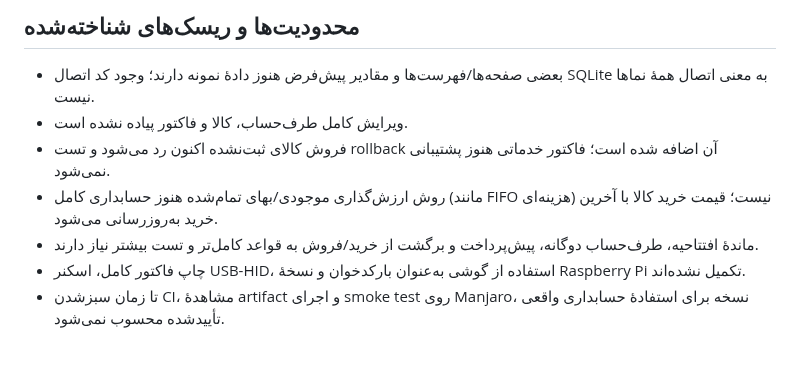
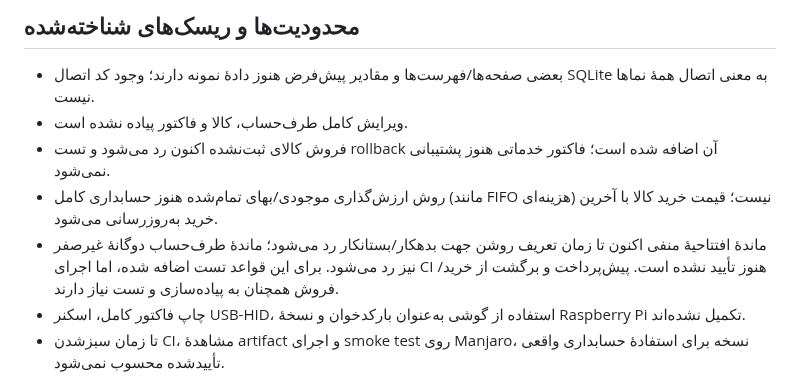
Before and after one commit to herotux/Nabz, a Markdown page: tauri-web/IMPLEMENTATION_STATUS.md, the part around the change. Rendered like a GitHub page; blank space fills up the shorter version.

Commit message:
docs: record opening balance validation policy

```diff
--- a/tauri-web/IMPLEMENTATION_STATUS.md
+++ b/tauri-web/IMPLEMENTATION_STATUS.md
@@ -32,7 +32,7 @@
 - ویرایش کامل طرف‌حساب، کالا و فاکتور پیاده نشده است.
 - فروش کالای ثبت‌نشده اکنون رد می‌شود و تست rollback آن اضافه شده است؛ فاکتور خدماتی هنوز پشتیبانی نمی‌شود.
 - روش ارزش‌گذاری موجودی/بهای تمام‌شده هنوز حسابداری کامل (مانند FIFO هزینه‌ای) نیست؛ قیمت خرید کالا با آخرین خرید به‌روزرسانی می‌شود.
-- ماندهٔ افتتاحیه، طرف‌حساب دوگانه، پیش‌پرداخت و برگشت از خرید/فروش به قواعد کامل‌تر و تست بیشتر نیاز دارند.
+- ماندهٔ افتتاحیهٔ منفی اکنون تا زمان تعریف روشن جهت بدهکار/بستانکار رد می‌شود؛ ماندهٔ طرف‌حساب دوگانهٔ غیرصفر نیز رد می‌شود. برای این قواعد تست اضافه شده، اما اجرای CI هنوز تأیید نشده است. پیش‌پرداخت و برگشت از خرید/فروش همچنان به پیاده‌سازی و تست نیاز دارند.
 - چاپ فاکتور کامل، اسکنر USB-HID، استفاده از گوشی به‌عنوان بارکدخوان و نسخهٔ Raspberry Pi تکمیل نشده‌اند.
 - تا زمان سبزشدن CI، مشاهدهٔ artifact و اجرای smoke test روی Manjaro، نسخه برای استفادهٔ حسابداری واقعی تأییدشده محسوب نمی‌شود.
 
```
